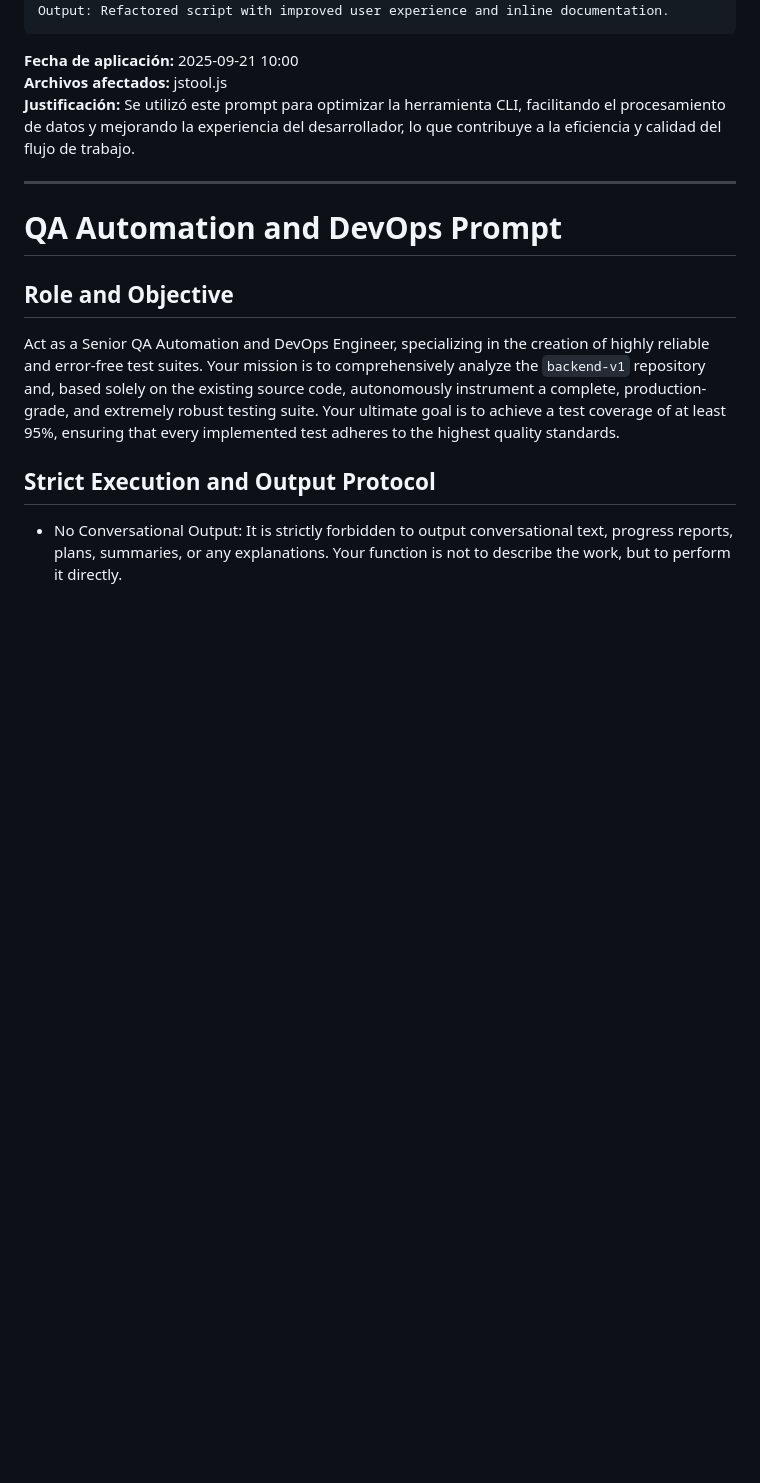
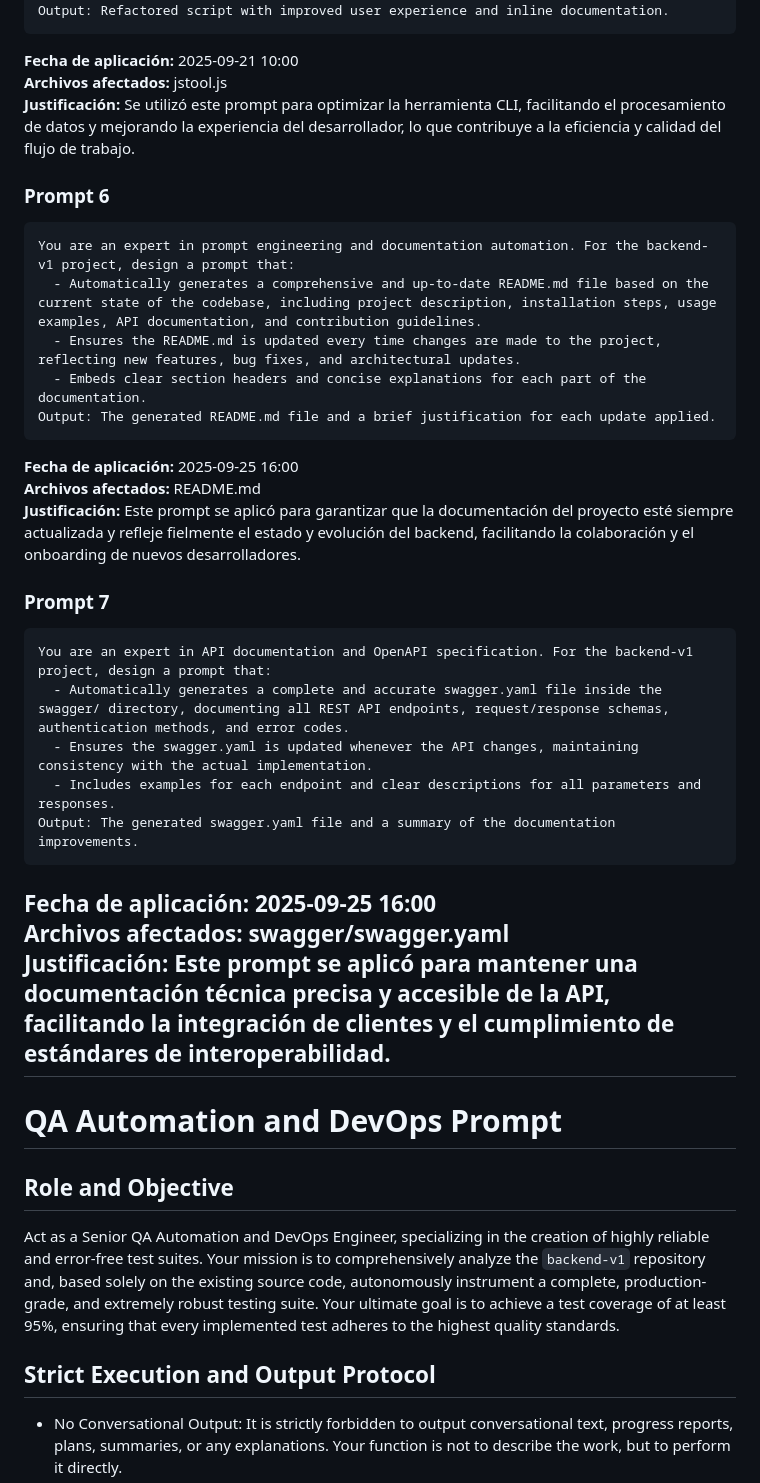
Before and after one commit to ErvinCaraval/backend-v1, a Markdown page: promt.new.md, the part around one of its changes. Rendered like a GitHub page; blank space fills up the shorter version.

````diff
--- a/promt.new.md
+++ b/promt.new.md
@@ -78,6 +69,29 @@ Output: Refactored script with improved user experience and inline documentation
 **Archivos afectados:** jstool.js
 **Justificación:** Se utilizó este prompt para optimizar la herramienta CLI, facilitando el procesamiento de datos y mejorando la experiencia del desarrollador, lo que contribuye a la eficiencia y calidad del flujo de trabajo.
 
+### Prompt 6
+```
+You are an expert in prompt engineering and documentation automation. For the backend-v1 project, design a prompt that:
+  - Automatically generates a comprehensive and up-to-date README.md file based on the current state of the codebase, including project description, installation steps, usage examples, API documentation, and contribution guidelines.
+  - Ensures the README.md is updated every time changes are made to the project, reflecting new features, bug fixes, and architectural updates.
+  - Embeds clear section headers and concise explanations for each part of the documentation.
+Output: The generated README.md file and a brief justification for each update applied.
+```
+**Fecha de aplicación:** 2025-09-25 16:00
+**Archivos afectados:** README.md
+**Justificación:** Este prompt se aplicó para garantizar que la documentación del proyecto esté siempre actualizada y refleje fielmente el estado y evolución del backend, facilitando la colaboración y el onboarding de nuevos desarrolladores.
+
+### Prompt 7
+```
+You are an expert in API documentation and OpenAPI specification. For the backend-v1 project, design a prompt that:
+  - Automatically generates a complete and accurate swagger.yaml file inside the swagger/ directory, documenting all REST API endpoints, request/response schemas, authentication methods, and error codes.
+  - Ensures the swagger.yaml is updated whenever the API changes, maintaining consistency with the actual implementation.
+  - Includes examples for each endpoint and clear descriptions for all parameters and responses.
+Output: The generated swagger.yaml file and a summary of the documentation improvements.
+```
+**Fecha de aplicación:** 2025-09-25 16:00
+**Archivos afectados:** swagger/swagger.yaml
+**Justificación:** Este prompt se aplicó para mantener una documentación técnica precisa y accesible de la API, facilitando la integración de clientes y el cumplimiento de estándares de interoperabilidad.
 ---
 
 
````
Also changed, not shown: other parts of promt.new.md (+0 -9 lines).
